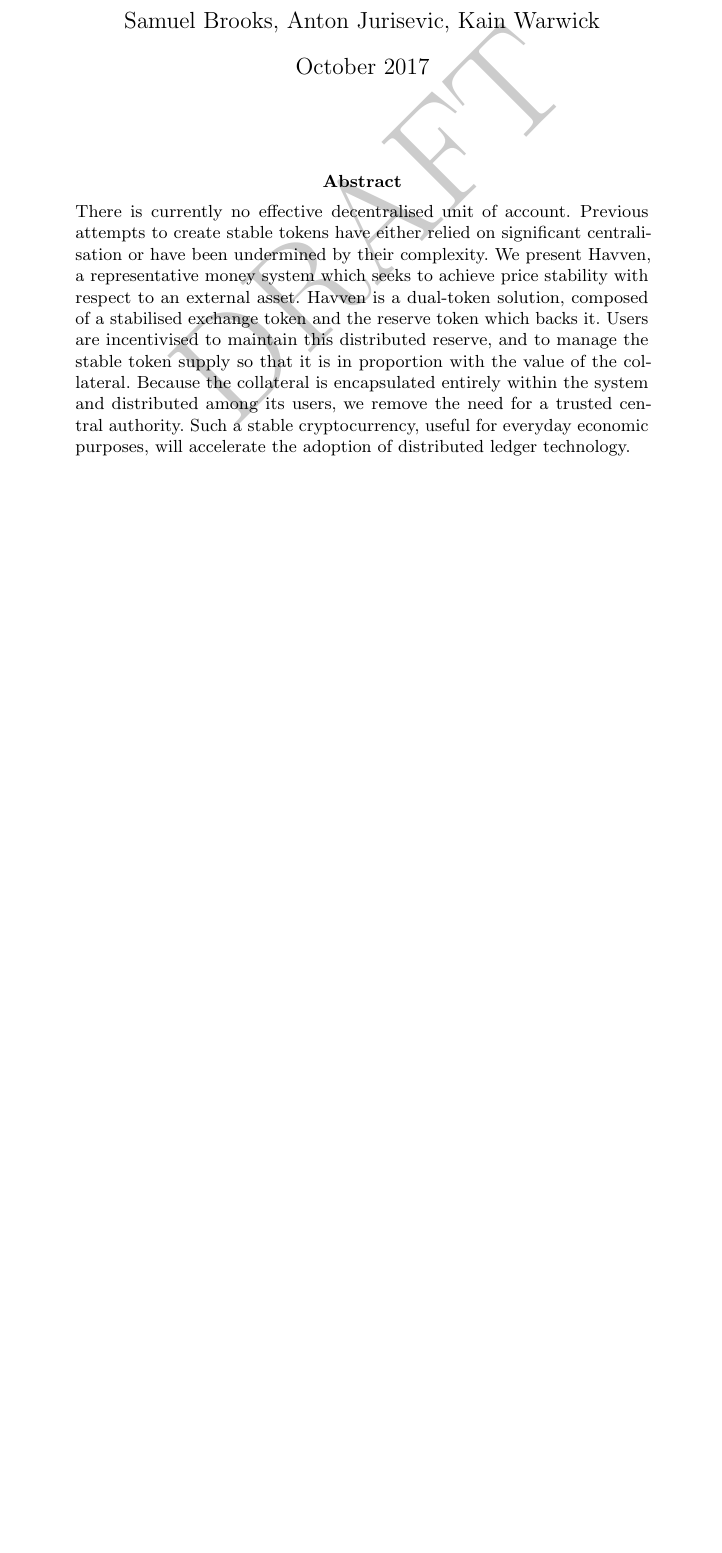
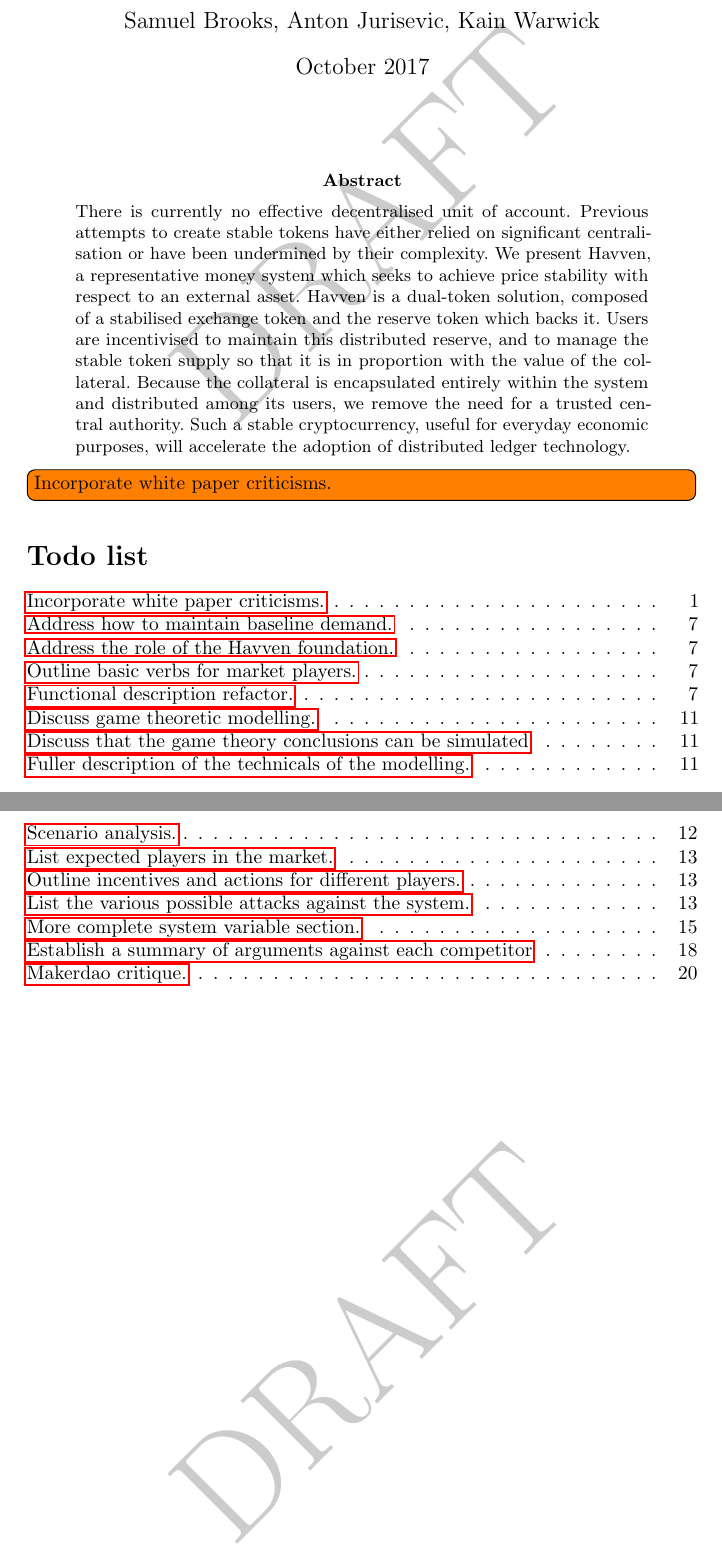
Before and after one commit to Synthetixio/deprecated-whitepaper, a LaTeX paper (whitepaper.tex, which reads tex/alternative_approaches.tex, tex/functional_description.tex, tex/qualitative_analysis.tex): part of page 1 of 17 before the commit and two parts of pages 1 and 2 of 21 after it, the two joined at a grey line, cut so that both start at the same text, the shorter picture padded with empty space. The pictures show the PDF file whitepaper.pdf that the author committed with the source.

Commit message:
Todos and qualitative work reintroduced.

```diff
--- a/tex/alternative_approaches.tex
+++ b/tex/alternative_approaches.tex
@@ -1,6 +1,6 @@
 \section{Alternative approaches}
 
-%\todo[inline]{Establish a summary of arguments against each competitor}
+\todo[inline]{Establish a summary of arguments against each competitor}
 \subsection{Basecoin}
 
 \paragraph{Description of system}
@@ -60,7 +60,7 @@
 
 
 \subsection{MakerDAO}
-%\todo[inline]{Makerdao critique.}
+\todo[inline]{Makerdao critique.}
 \paragraph{Description of system}
 
 \paragraph{Key issues}
--- a/tex/functional_description.tex
+++ b/tex/functional_description.tex
@@ -2,7 +2,7 @@
 
 Havven works by providing a set of market incentives that support the stability of nomin value with respect to an external asset.
 
-%\todo[inline]{Address how to maintain baseline demand.}
-%\todo[inline]{Address the role of the Havven foundation.}
-%\todo[inline]{Outline basic verbs for market players.}
+\todo[inline]{Address how to maintain baseline demand.}
+\todo[inline]{Address the role of the Havven foundation.}
+\todo[inline]{Outline basic verbs for market players.}
 
--- a/tex/qualitative_analysis.tex
+++ b/tex/qualitative_analysis.tex
@@ -61,8 +61,8 @@
 \end{enumerate}
 
 \subsection{Expected Market Players}
-%\todo[inline]{List expected players in the market.}
-%\todo[inline]{Outline incentives and actions for different players.}
+\todo[inline]{List expected players in the market.}
+\todo[inline]{Outline incentives and actions for different players.}
 
 \begin{itemize}
 	\item{Curit Holders}
@@ -94,7 +94,7 @@
 	\item{Malicious Attackers}
 
 	We should examine what happens if a George Soros (or otherwise) attacks Havven.
-	%\todo[inline]{List the various possible attacks against the system.}
+	\todo[inline]{List the various possible attacks against the system.}
 
 	\item{Central Banker}
 
--- a/tex/quantitative_analysis.tex
+++ b/tex/quantitative_analysis.tex
@@ -7,7 +7,7 @@
 
 \paragraph{Game-theoretic modelling}
 Discuss the structure of the game Havven represents, incorporating information the economists produce.
-%\todo[inline]{Discuss game theoretic modelling.}
+\todo[inline]{Discuss game theoretic modelling.}
 
 \paragraph{Agent-based modelling} It has been observed that analytic methods are often difficult to
 apply in the complex and dynamic setting of a market.
@@ -27,7 +27,7 @@
 also provide a method for testing proposed remedies for any identified failure
 modes.
 
-%\todo[inline]{Discuss that the game theory conclusions can be simulated}
+\todo[inline]{Discuss that the game theory conclusions can be simulated}
 
 \noindent In sum, then, the modelling seeks to answer the following, among other questions:
 
@@ -41,7 +41,7 @@
     \item What are the expected returns for curit-holders?
 \end{itemize}
 
-%\todo[inline]{Fuller description of the technicals of the modelling.}
+\todo[inline]{Fuller description of the technicals of the modelling.}
 
 % \subsection{Modelling Havven}
 
--- a/tex/system_variables.tex
+++ b/tex/system_variables.tex
@@ -1,7 +1,7 @@
 
 \section{System variables}
 
-%\todo[inline]{More complete system variable section.}
+\todo[inline]{More complete system variable section.}
 
 \noindent What follows are the main variables of the system. Under each heading, each row will correspond to a single quantity of interest. Each row will have three columns. Leftmost, a mathematical definition of the variable; in the middle, the dimension of the quantity (which units it is measured in); and on the rightmost, a short English summary of the variable.\\
 
--- a/whitepaper.tex
+++ b/whitepaper.tex
@@ -55,9 +55,9 @@
 distributed ledger technology.
 \end{abstract}
 
-%\todo[inline]{Incorporate white paper criticisms.}
+\todo[inline]{Incorporate white paper criticisms.}
 
-%\listoftodos{}
+\listoftodos{}
 
 \pagebreak
 
```
Also changed, not shown: whitepaper.pdf, tex/functional_description.tex (2 more changed lines), tex/qualitative_analysis.tex (2 more changed lines), whitepaper.tex (4 more changed lines).
